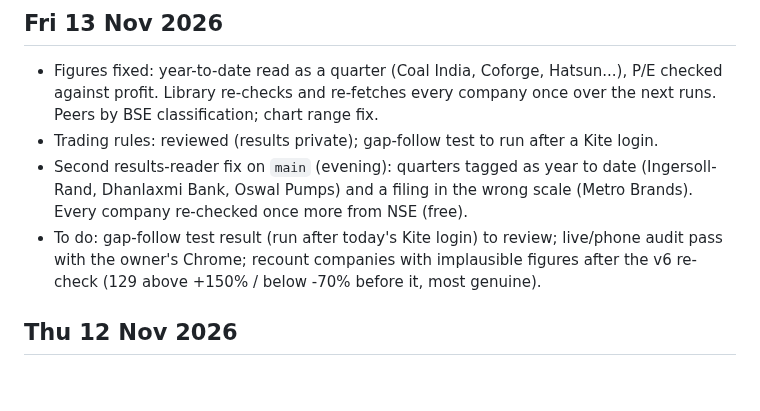
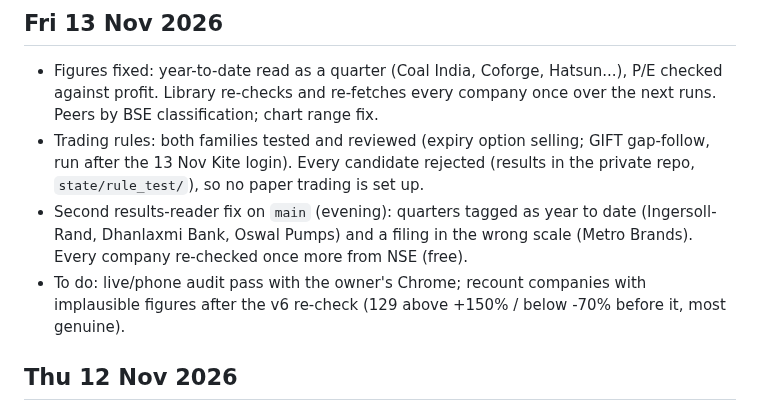
Before and after one commit to ramghatagedb1101-NSEFO/market-hub, a Markdown page: STATUS.md, the part around the change. GitHub-like rendering; blank space fills up the shorter version.

Commit message:
Status: gap-follow rules tested, all rejected [method: no change]
Co-Authored-By: Claude Opus 5.5 <noreply@anthropic.com>

```diff
--- a/STATUS.md
+++ b/STATUS.md
@@ -6,10 +6,11 @@ first) and `CLAUDE.md`.
 ## Fri 13 Nov 2026
 - Figures fixed: year-to-date read as a quarter (Coal India, Coforge, Hatsun...), P/E checked against profit. Library
   re-checks and re-fetches every company once over the next runs. Peers by BSE classification; chart range fix.
-- Trading rules: reviewed (results private); gap-follow test to run after a Kite login.
+- Trading rules: both families tested and reviewed (expiry option selling; GIFT gap-follow, run after the 13 Nov Kite
+  login). Every candidate rejected (results in the private repo, `state/rule_test/`), so no paper trading is set up.
 - Second results-reader fix on `main` (evening): quarters tagged as year to date (Ingersoll-Rand, Dhanlaxmi Bank,
   Oswal Pumps) and a filing in the wrong scale (Metro Brands). Every company re-checked once more from NSE (free).
-- To do: gap-follow test result (run after today's Kite login) to review; live/phone audit pass with the owner's Chrome;
+- To do: live/phone audit pass with the owner's Chrome;
   recount companies with implausible figures after the v6 re-check (129 above +150% / below -70% before it, most genuine).
 
 ## Thu 12 Nov 2026
```
